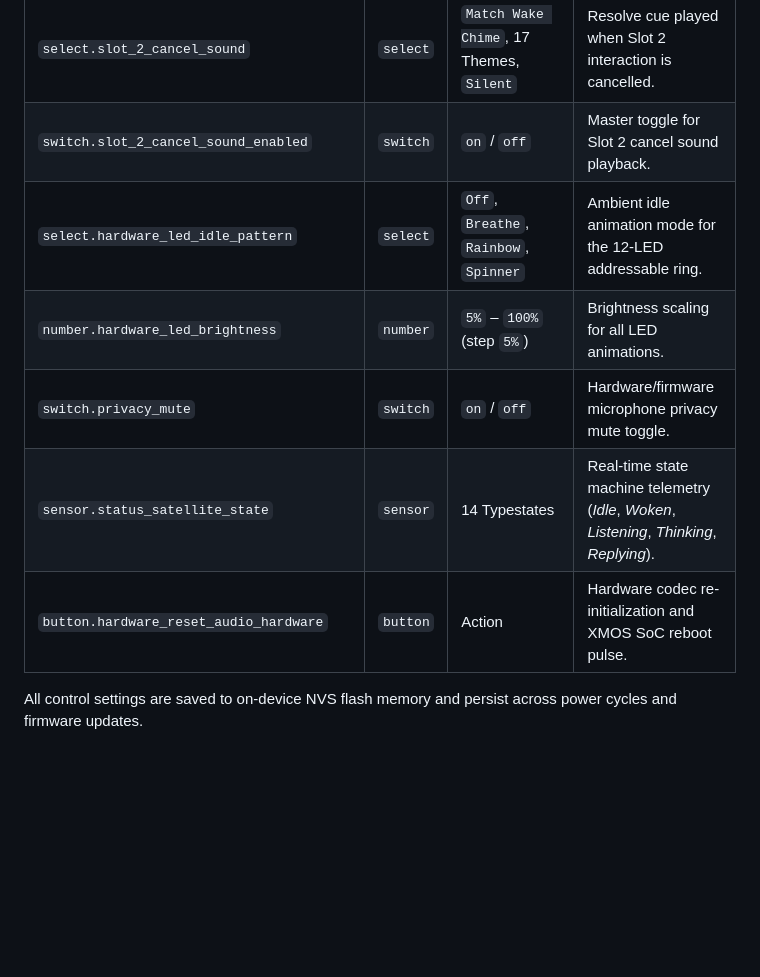
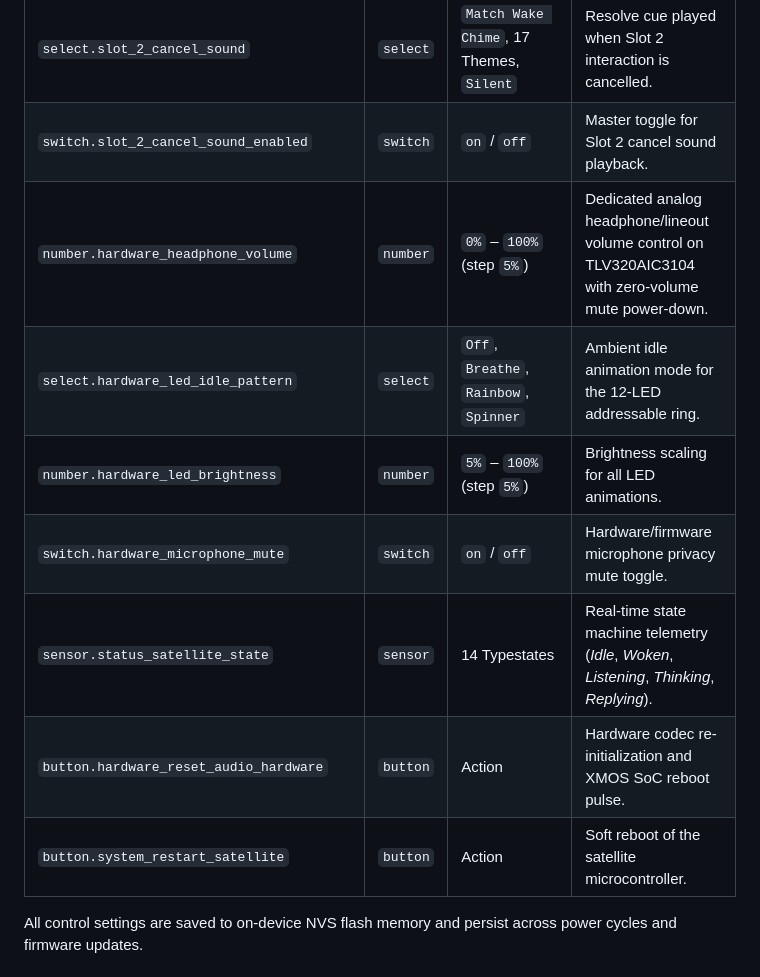
Before and after one commit to axiomantic/esphome-satellite, a Markdown page: README.md, the part around one of its changes. Rendered like a GitHub page; blank space fills up the shorter version.

Commit message:
docs: document headphone volume, entity categorization, visual headers, and lovelace card

```diff
--- a/README.md
+++ b/README.md
@@ -707,10 +707,12 @@ Every synthesized audio file is automatically normalized, trimmed of leading/tra
 | `select.slot_2_processing_sound` | `select` | 17 Acoustic Themes, `Silent`, `Custom` | Continuous audio loop played during Slot 2 cloud processing. |
 | `select.slot_2_cancel_sound` | `select` | `Match Wake Chime`, 17 Themes, `Silent` | Resolve cue played when Slot 2 interaction is cancelled. |
 | `switch.slot_2_cancel_sound_enabled` | `switch` | `on` / `off` | Master toggle for Slot 2 cancel sound playback. |
+| `number.hardware_headphone_volume` | `number` | `0%` – `100%` (step `5%`) | Dedicated analog headphone/lineout volume control on TLV320AIC3104 with zero-volume mute power-down. |
 | `select.hardware_led_idle_pattern` | `select` | `Off`, `Breathe`, `Rainbow`, `Spinner` | Ambient idle animation mode for the 12-LED addressable ring. |
 | `number.hardware_led_brightness` | `number` | `5%` – `100%` (step `5%`) | Brightness scaling for all LED animations. |
-| `switch.privacy_mute` | `switch` | `on` / `off` | Hardware/firmware microphone privacy mute toggle. |
+| `switch.hardware_microphone_mute` | `switch` | `on` / `off` | Hardware/firmware microphone privacy mute toggle. |
 | `sensor.status_satellite_state` | `sensor` | 14 Typestates | Real-time state machine telemetry (*Idle*, *Woken*, *Listening*, *Thinking*, *Replying*). |
 | `button.hardware_reset_audio_hardware` | `button` | Action | Hardware codec re-initialization and XMOS SoC reboot pulse. |
+| `button.system_restart_satellite` | `button` | Action | Soft reboot of the satellite microcontroller. |
 
 All control settings are saved to on-device NVS flash memory and persist across power cycles and firmware updates.
```
Also changed, not shown: other parts of README.md (+87 -0 lines), CHANGELOG.md (+4 -0 lines).
